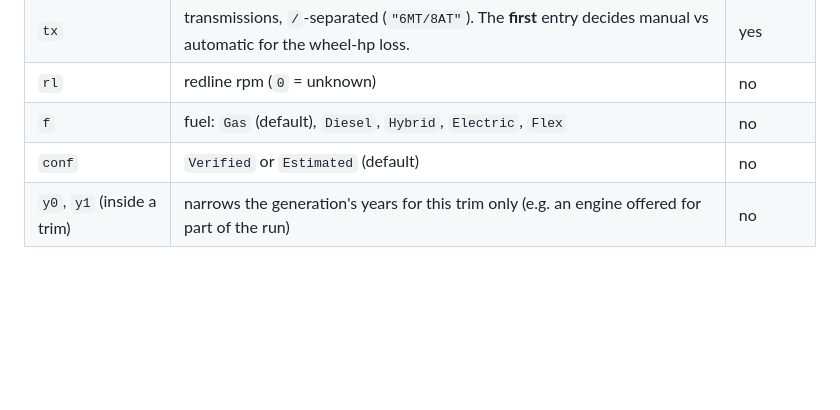
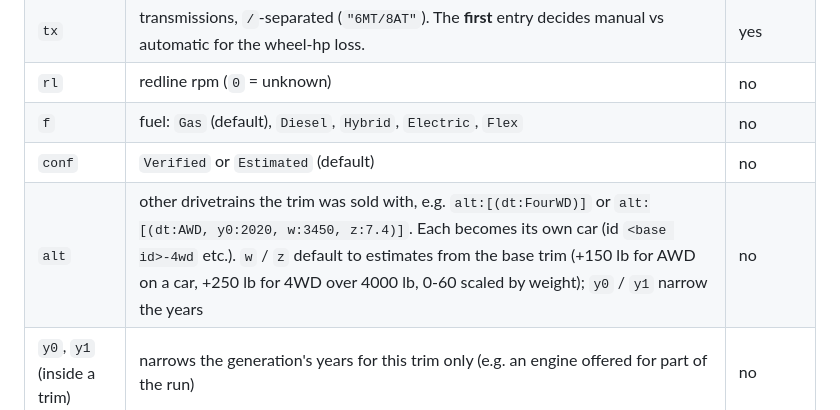
Before and after one commit to legendarylolo318-cloud/pitlane, a Markdown page: data/README.md, the part around the change. Drawn GitHub-style; blank space fills up the shorter version.

```diff
--- a/data/README.md
+++ b/data/README.md
@@ -45,6 +45,7 @@ trim/engine combination valid for that generation's years.
 | `rl` | redline rpm (`0` = unknown) | no |
 | `f` | fuel: `Gas` (default), `Diesel`, `Hybrid`, `Electric`, `Flex` | no |
 | `conf` | `Verified` or `Estimated` (default) | no |
+| `alt` | other drivetrains the trim was sold with, e.g. `alt:[(dt:FourWD)]` or `alt:[(dt:AWD, y0:2020, w:3450, z:7.4)]`. Each becomes its own car (id `<base id>-4wd` etc.). `w` / `z` default to estimates from the base trim (+150 lb for AWD on a car, +250 lb for 4WD over 4000 lb, 0-60 scaled by weight); `y0` / `y1` narrow the years | no |
 | `y0`, `y1` (inside a trim) | narrows the generation's years for this trim only (e.g. an engine offered for part of the run) | no |
 
 The unique `id` is generated: `make-model-generation-trim` (slugified). Duplicate ids fail the build.
```
Also changed, not shown: README.md (+3 -0 lines), docs/phone-build.png, docs/phone-compare.png, 14 other files.
